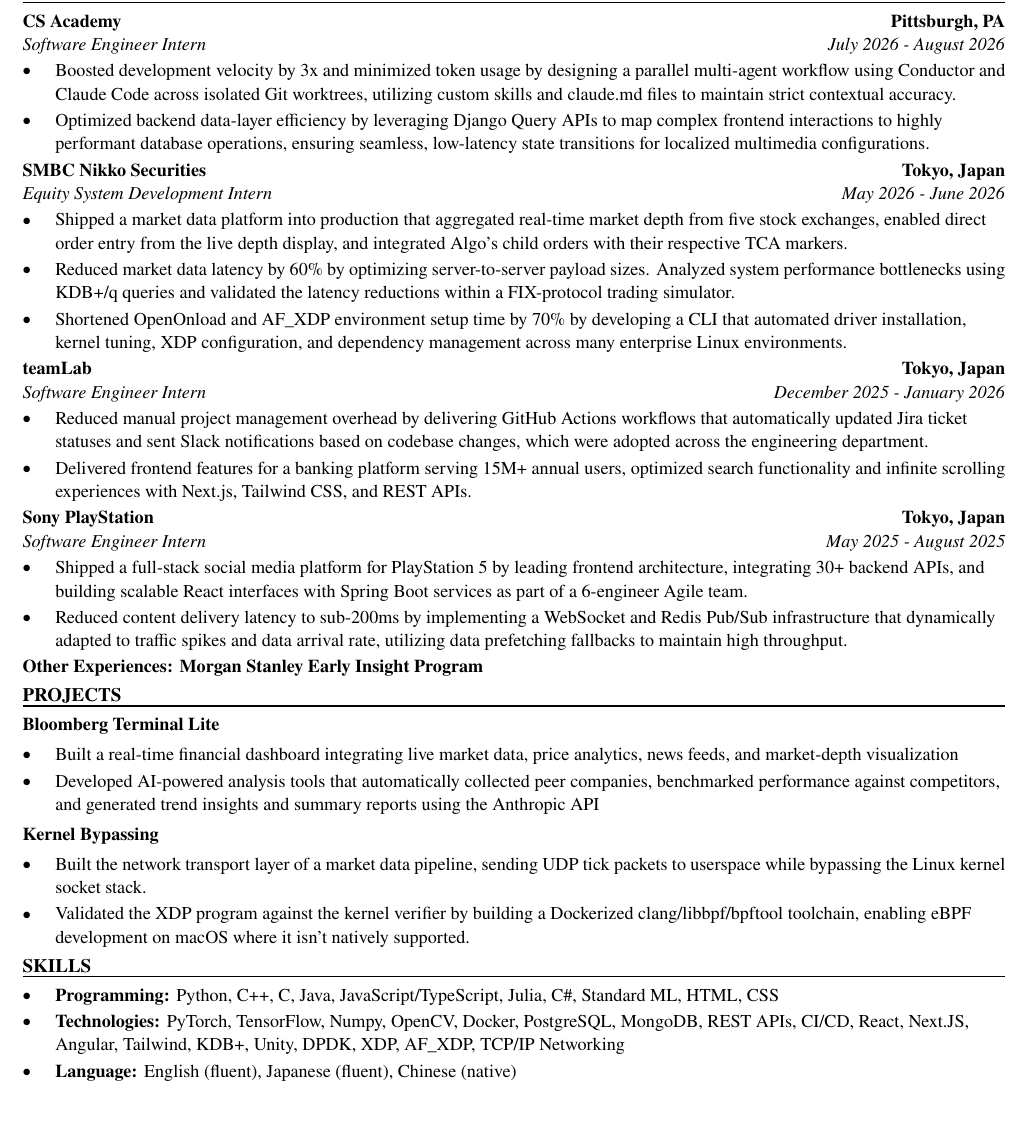
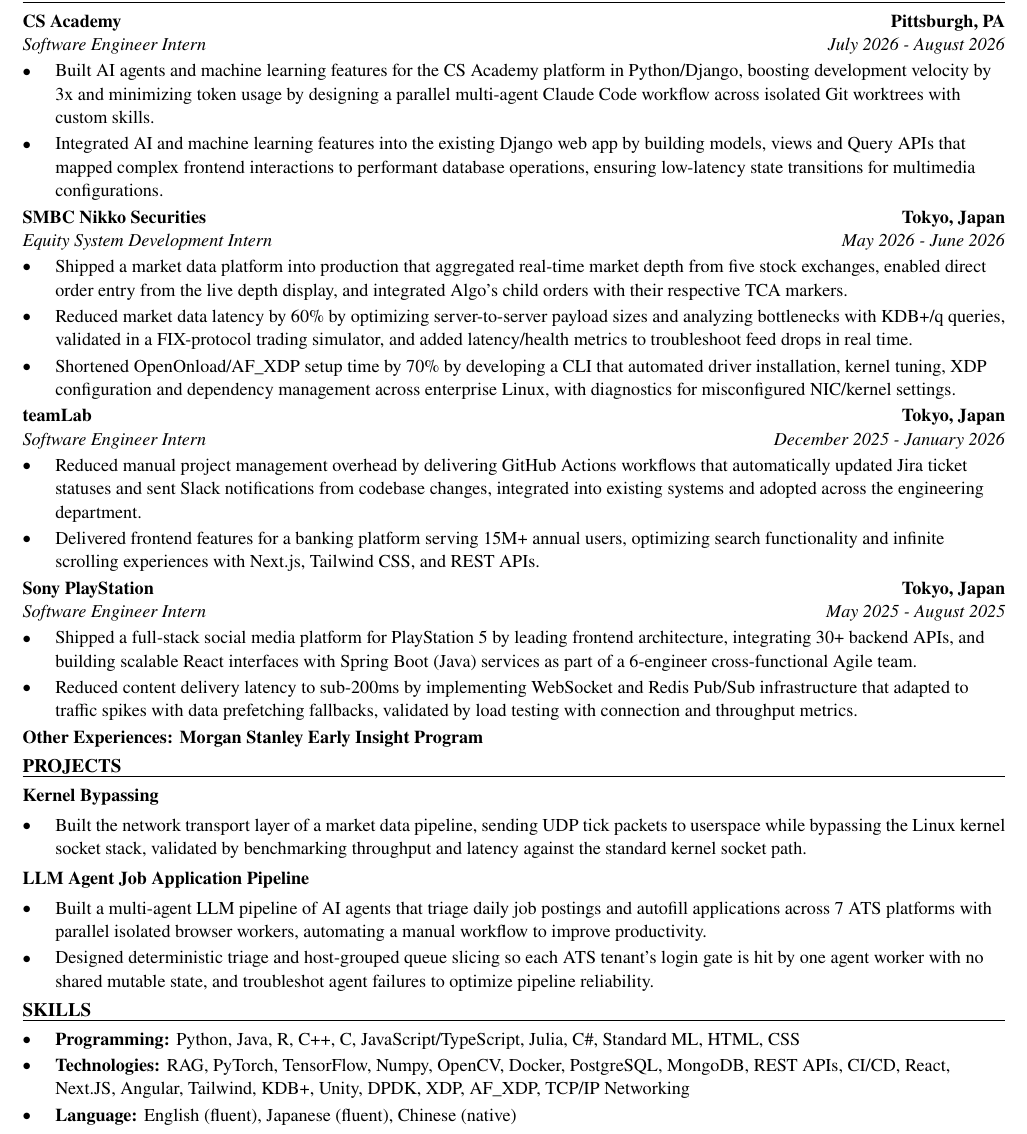
Before and after one commit to xinyichan04/resume, a LaTeX CV (resume.tex, which reads skills.tex): part of the page, cut so that both start at the same text, the shorter picture padded with empty space. Compiled offline with pdfLaTeX.

Commit message:
Tailor for Monolithic Power Systems: AI Developer Intern (ATS score 57.1 -> 100.0)

```diff
--- a/resume.tex
+++ b/resume.tex
@@ -52,41 +52,40 @@
 \section*{WORK EXPERIENCE}
 \entry{CS Academy}{Pittsburgh, PA}{Software Engineer Intern}{July 2026 - August 2026}
 \begin{itemize}
-  \item Boosted development velocity by 3x and minimized token usage by designing a parallel multi-agent workflow using Conductor and Claude Code across isolated Git worktrees, utilizing custom skills and claude.md files to maintain strict contextual accuracy.
-  \item Optimized backend data-layer efficiency by leveraging Django Query APIs to map complex frontend interactions to highly performant database operations, ensuring seamless, low-latency state transitions for localized multimedia configurations.
+  \item Built AI agents and machine learning features for the CS Academy platform in Python/Django, boosting development velocity by 3x and minimizing token usage by designing a parallel multi-agent Claude Code workflow across isolated Git worktrees with custom skills.
+  \item Integrated AI and machine learning features into the existing Django web app by building models, views and Query APIs that mapped complex frontend interactions to performant database operations, ensuring low-latency state transitions for multimedia configurations.
 \end{itemize}
 
 \entry{SMBC Nikko Securities}{Tokyo, Japan}{Equity System Development Intern}{May 2026 - June 2026}
 \begin{itemize}
   \item Shipped a market data platform into production that aggregated real-time market depth from five stock exchanges, enabled direct order entry from the live depth display, and integrated Algo's child orders with their respective TCA markers.
-  \item Reduced market data latency by 60\% by optimizing server-to-server payload sizes. Analyzed system performance bottlenecks using KDB+/q queries and validated the latency reductions within a FIX-protocol trading simulator.
-  \item Shortened OpenOnload and AF\_XDP environment setup time by 70\% by developing a CLI that automated driver installation, kernel tuning, XDP configuration, and dependency management across many enterprise Linux environments.
+  \item Reduced market data latency by 60\% by optimizing server-to-server payload sizes and analyzing bottlenecks with KDB+/q queries, validated in a FIX-protocol trading simulator, and added latency/health metrics to troubleshoot feed drops in real time.
+  \item Shortened OpenOnload/AF\_XDP setup time by 70\% by developing a CLI that automated driver installation, kernel tuning, XDP configuration and dependency management across enterprise Linux, with diagnostics for misconfigured NIC/kernel settings.
 \end{itemize}
 
 \entry{teamLab}{Tokyo, Japan}{Software Engineer Intern}{December 2025 - January 2026}
 \begin{itemize}
-  \item Reduced manual project management overhead by delivering GitHub Actions workflows that automatically updated Jira ticket statuses and sent Slack notifications based on codebase changes, which were adopted across the engineering department.
-  \item Delivered frontend features for a banking platform serving 15M+ annual users, optimized search functionality and infinite scrolling experiences with Next.js, Tailwind CSS, and REST APIs.
+  \item Reduced manual project management overhead by delivering GitHub Actions workflows that automatically updated Jira ticket statuses and sent Slack notifications from codebase changes, integrated into existing systems and adopted across the engineering department.
+  \item Delivered frontend features for a banking platform serving 15M+ annual users, optimizing search functionality and infinite scrolling experiences with Next.js, Tailwind CSS, and REST APIs.
 \end{itemize}
 
 \entry{Sony PlayStation}{Tokyo, Japan}{Software Engineer Intern}{May 2025 - August 2025}
 \begin{itemize}
-  \item Shipped a full-stack social media platform for PlayStation 5 by leading frontend architecture, integrating 30+ backend APIs, and building scalable React interfaces with Spring Boot services as part of a 6-engineer Agile team.
-  \item Reduced content delivery latency to sub-200ms by implementing a WebSocket and Redis Pub/Sub infrastructure that dynamically adapted to traffic spikes and data arrival rate, utilizing data prefetching fallbacks to maintain high throughput.
+  \item Shipped a full-stack social media platform for PlayStation 5 by leading frontend architecture, integrating 30+ backend APIs, and building scalable React interfaces with Spring Boot (Java) services as part of a 6-engineer cross-functional Agile team.
+  \item Reduced content delivery latency to sub-200ms by implementing WebSocket and Redis Pub/Sub infrastructure that adapted to traffic spikes with data prefetching fallbacks, validated by load testing with connection and throughput metrics.
 \end{itemize}
 \textbf{Other Experiences: Morgan Stanley Early Insight Program}
 
 \section*{PROJECTS}
-\textbf{Bloomberg Terminal Lite}\par\vspace{2pt}
+\textbf{Kernel Bypassing}\par\vspace{2pt}
 \begin{itemize}
-  \item Built a real-time financial dashboard integrating live market data, price analytics, news feeds, and market-depth visualization
-  \item Developed AI-powered analysis tools that automatically collected peer companies, benchmarked performance against competitors, and generated trend insights and summary reports using the Anthropic API
+  \item Built the network transport layer of a market data pipeline, sending UDP tick packets to userspace while bypassing the Linux kernel socket stack, validated by benchmarking throughput and latency against the standard kernel socket path.
 \end{itemize}
 \vspace{2pt}
-\textbf{Kernel Bypassing}\par\vspace{2pt}
+\textbf{LLM Agent Job Application Pipeline}\par\vspace{2pt}
 \begin{itemize}
-  \item Built the network transport layer of a market data pipeline, sending UDP tick packets to userspace while bypassing the Linux kernel socket stack.
-  \item Validated the XDP program against the kernel verifier by building a Dockerized clang/libbpf/bpftool toolchain, enabling eBPF development on macOS where it isn't natively supported.
+  \item Built a multi-agent LLM pipeline of AI agents that triage daily job postings and autofill applications across 7 ATS platforms with parallel isolated browser workers, automating a manual workflow to improve productivity.
+  \item Designed deterministic triage and host-grouped queue slicing so each ATS tenant's login gate is hit by one agent worker with no shared mutable state, and troubleshot agent failures to optimize pipeline reliability.
 \end{itemize}
 
 \input{skills.tex}
--- a/skills.tex
+++ b/skills.tex
@@ -1,7 +1,7 @@
 % SKILLS section: the ONLY part the tailoring system rewrites.
 \section*{SKILLS}
 \begin{itemize}
-  \item \textbf{Programming:} Python, C++, C, Java, JavaScript/TypeScript, Julia, C\#, Standard ML, HTML, CSS
-  \item \textbf{Technologies:} PyTorch, TensorFlow, Numpy, OpenCV, Docker, PostgreSQL, MongoDB, REST APIs, CI/CD, React, Next.JS, Angular, Tailwind, KDB+, Unity, DPDK, XDP, AF\_XDP, TCP/IP Networking
+  \item \textbf{Programming:} Python, Java, R, C++, C, JavaScript/TypeScript, Julia, C\#, Standard ML, HTML, CSS
+  \item \textbf{Technologies:} RAG, PyTorch, TensorFlow, Numpy, OpenCV, Docker, PostgreSQL, MongoDB, REST APIs, CI/CD, React, Next.JS, Angular, Tailwind, KDB+, Unity, DPDK, XDP, AF\_XDP, TCP/IP Networking
   \item \textbf{Language:} English (fluent), Japanese (fluent), Chinese (native)
 \end{itemize}
```
